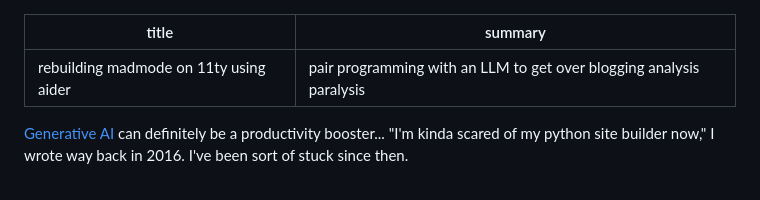
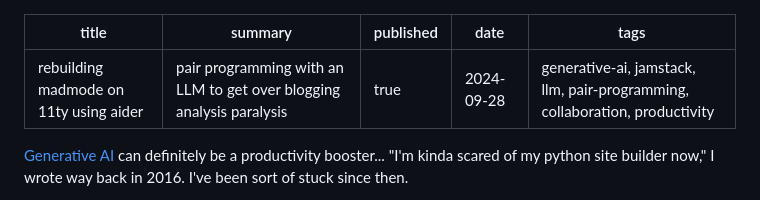
Before and after one commit to dckc/madmode-blog, a Markdown page: pages/2024/llm-pairing-jamstack.md, the part around the change. GitHub-like rendering.

Commit message:
fixup llm-pairing-jamstack.md

```diff
--- a/pages/2024/llm-pairing-jamstack.md
+++ b/pages/2024/llm-pairing-jamstack.md
@@ -1,6 +1,9 @@
 ---
 title: rebuilding madmode on 11ty using aider
 summary: pair programming with an LLM to get over blogging analysis paralysis
+published: true
+date: 2024-09-28
+tags: generative-ai, jamstack, llm, pair-programming, collaboration, productivity
 ---
 
 [Generative AI](https://en.wikipedia.org/wiki/Generative_artificial_intelligence) can
```
